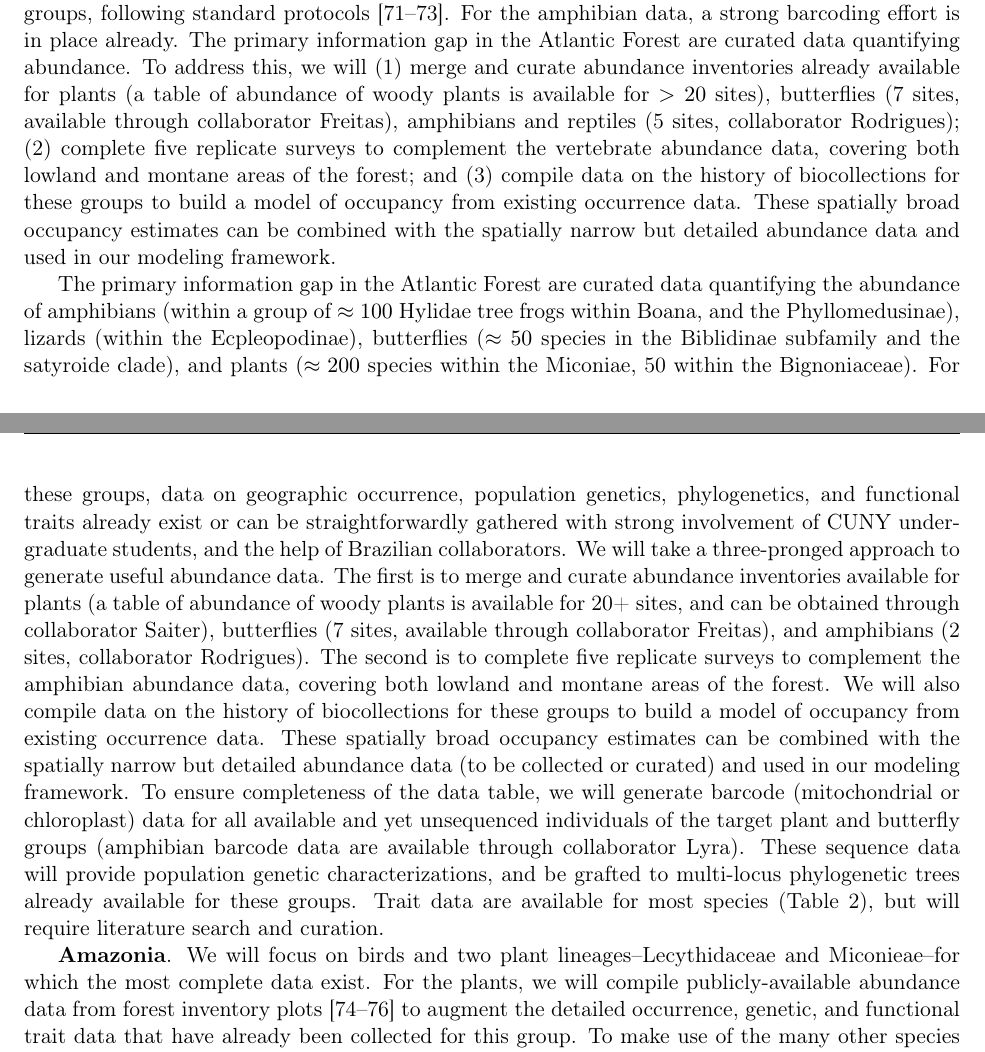
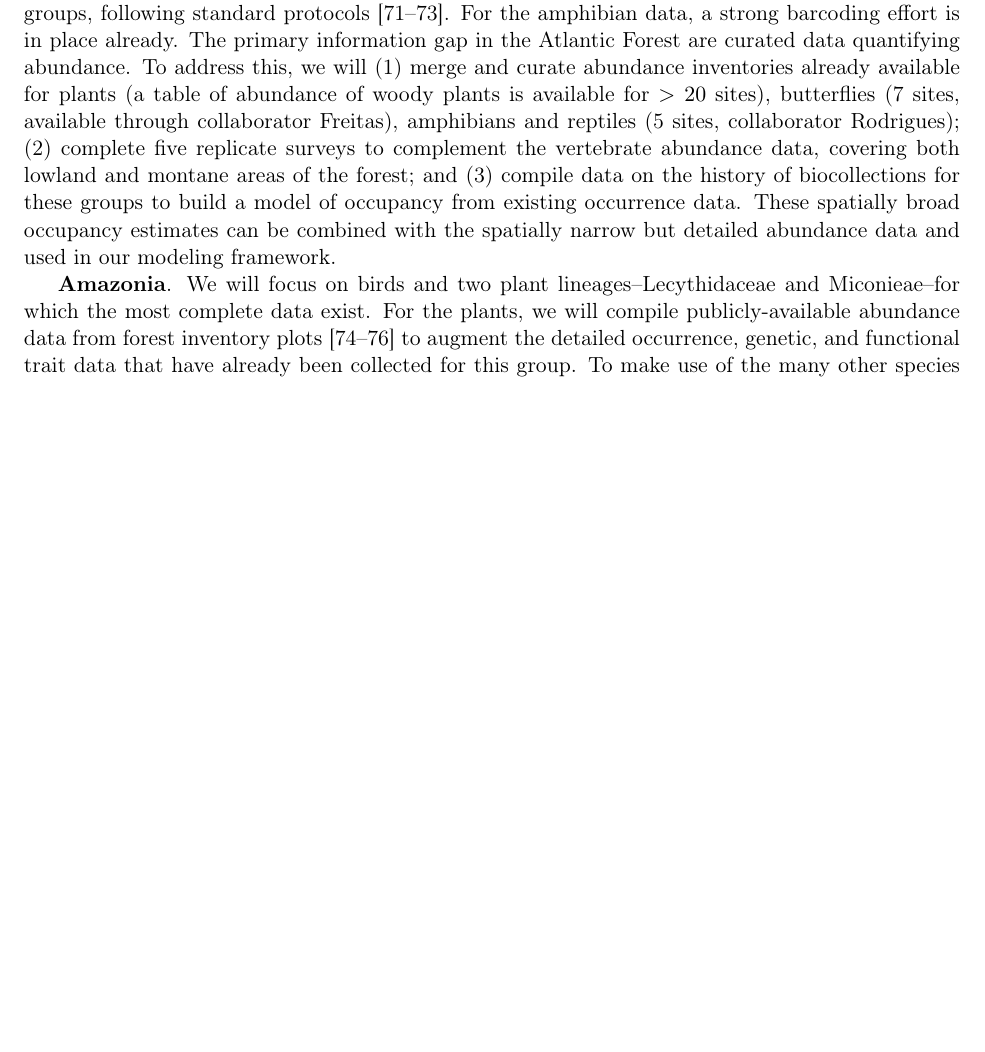
Before and after one commit to ajrominger/dodoB, a LaTeX document (narrative/dodoB_narrative.tex): two parts of pages 9 and 10 of 16 before the commit and part of page 9 of 15 after it, the two joined at a grey line, cut so that both start at the same text, the shorter picture padded with empty space. Compiled offline with pdfLaTeX.

Commit message:
deleted duplicate text in AF data section

```diff
--- a/narrative/dodoB_narrative.tex
+++ b/narrative/dodoB_narrative.tex
@@ -773,40 +775,6 @@ these groups to build a model of occupancy from existing occurrence
 data. These spatially broad occupancy estimates can be combined with
 the spatially narrow but detailed abundance data and used in our
 modeling framework.
-
-
-The primary information gap in the Atlantic
-Forest are curated data quantifying the abundance of amphibians
-(within a group of $\approx 100$ Hylidae tree frogs within Boana,
-and the Phyllomedusinae), lizards (within the Ecpleopodinae), butterflies
-($\approx 50$ species in the Biblidinae subfamily and the satyroide
-clade), and plants ($\approx 200$ species within the Miconiae, 50
-within the Bignoniaceae). For these groups, data on geographic
-occurrence, population genetics, phylogenetics, and functional traits
-already exist or can be straightforwardly gathered with strong
-involvement of CUNY undergraduate students, and the help of Brazilian
-collaborators.  We will take a three-pronged approach to generate
-useful abundance data. The first is to merge and curate abundance
-inventories available for plants (a table of abundance of woody plants
-is available for 20+ sites, and can be obtained through collaborator
-Saiter), butterflies (7 sites, available through collaborator
-Freitas), and amphibians (2 sites, collaborator Rodrigues). The second
-is to complete five replicate surveys to complement the amphibian
-abundance data, covering both lowland and montane areas of the
-forest. We will also compile data on the history of biocollections for
-these groups to build a model of occupancy from existing occurrence
-data. These spatially broad occupancy estimates can be combined with
-the spatially narrow but detailed abundance data (to be collected or
-curated) and used in our modeling framework. To ensure completeness of
-the data table, we will generate barcode (mitochondrial or
-chloroplast) data for all available and yet unsequenced individuals of
-the target plant and butterfly groups (amphibian barcode data are
-available through collaborator Lyra). These sequence data will provide
-population genetic characterizations, and be grafted to multi-locus
-phylogenetic trees already available for these groups. Trait data are
-available for most species (Table \ref{tab:data}), but will require
-literature search and curation.
-
 
 \textbf{Amazonia}. We will focus on birds and two plant
 lineages--Lecythidaceae and Miconieae--for which the most complete
```
Also changed, not shown: narrative/dodoB_narrative.tex (30 more changed lines).
